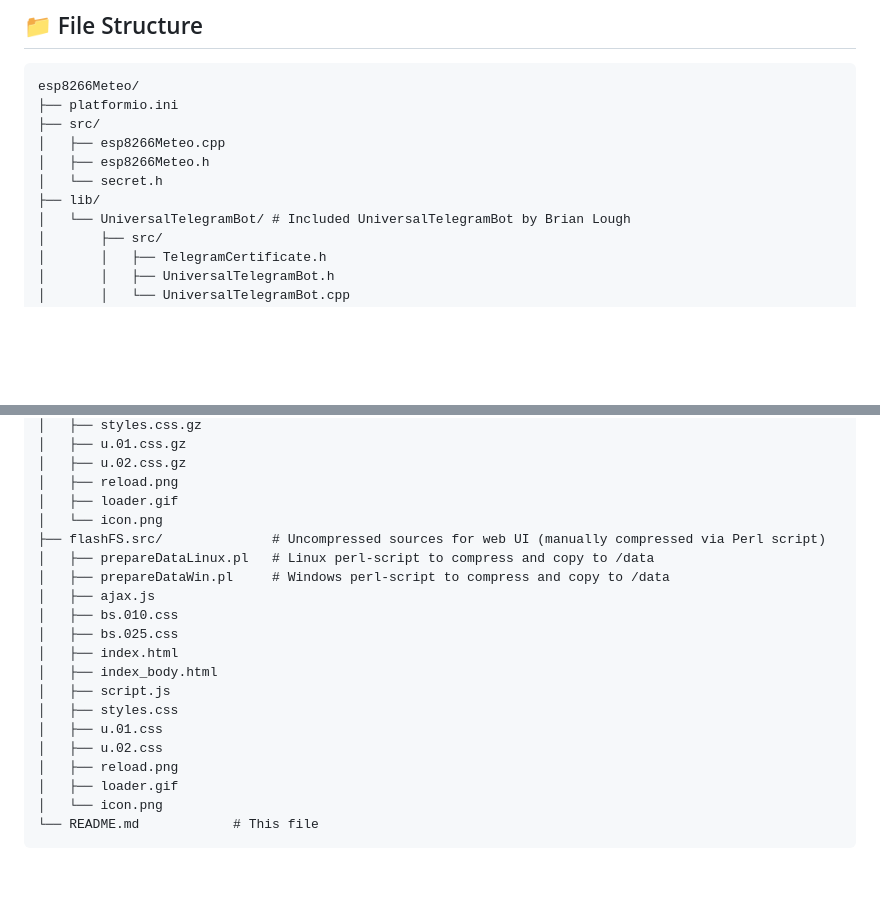
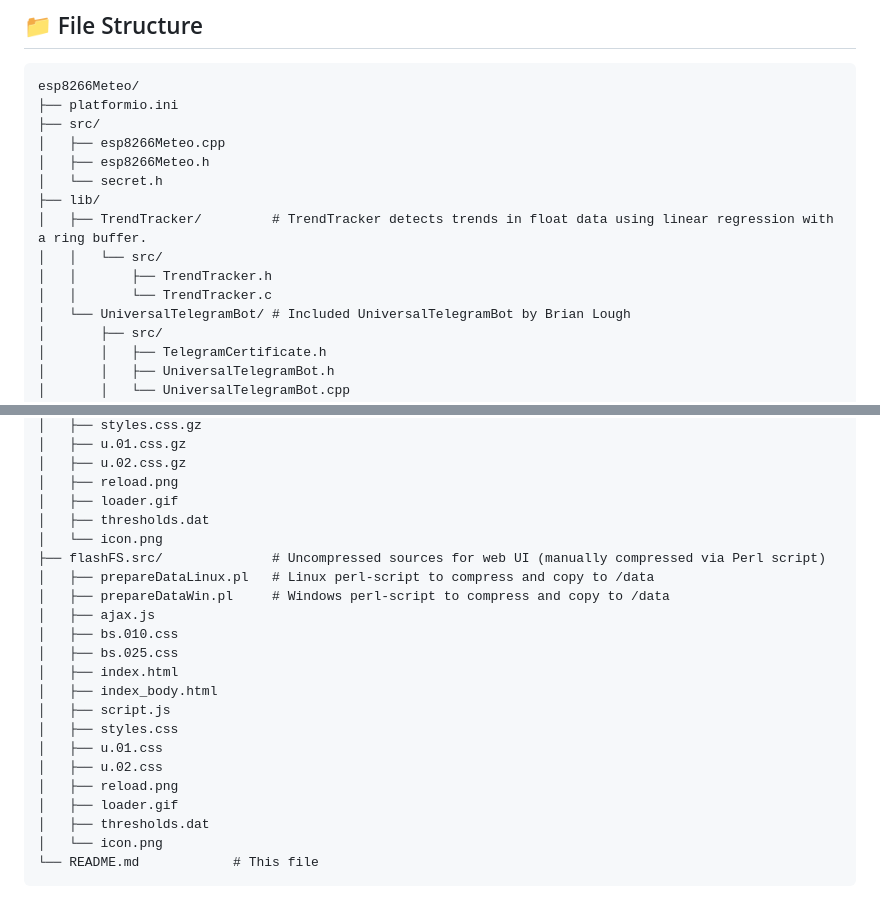
Before and after one commit to rsnakin/esp8266Meteo, a Markdown page: README.md, 2 parts joined by grey strips. Rendered like a GitHub page; blank space fills up the shorter version.

Commit message:
Added TrendTracker

````diff
--- a/README.md
+++ b/README.md
@@ -25,6 +25,10 @@ esp8266Meteo/
 │   ├── esp8266Meteo.h
 │   └── secret.h
 ├── lib/
+│   ├── TrendTracker/         # TrendTracker detects trends in float data using linear regression with a ring buffer.
+│   │   └── src/
+│   │       ├── TrendTracker.h
+│   │       └── TrendTracker.c
 │   └── UniversalTelegramBot/ # Included UniversalTelegramBot by Brian Lough
 │       ├── src/
 │       │   ├── TelegramCertificate.h
@@ -44,6 +48,7 @@ esp8266Meteo/
 │   ├── u.02.css.gz
 │   ├── reload.png
 │   ├── loader.gif
+│   ├── thresholds.dat
 │   └── icon.png
 ├── flashFS.src/              # Uncompressed sources for web UI (manually compressed via Perl script)
 │   ├── prepareDataLinux.pl   # Linux perl-script to compress and copy to /data
@@ -59,6 +64,7 @@ esp8266Meteo/
 │   ├── u.02.css
 │   ├── reload.png
 │   ├── loader.gif
+│   ├── thresholds.dat
 │   └── icon.png
 └── README.md            # This file
 ```
````
